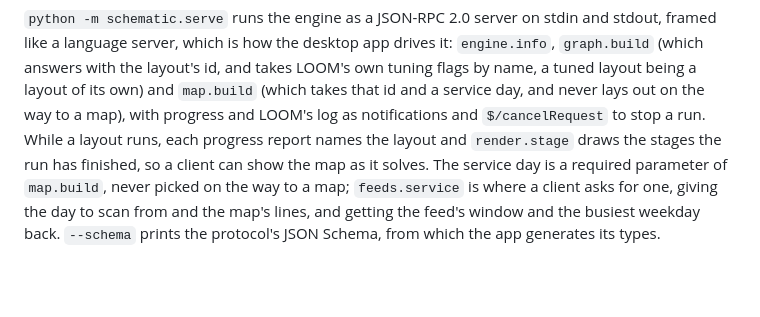
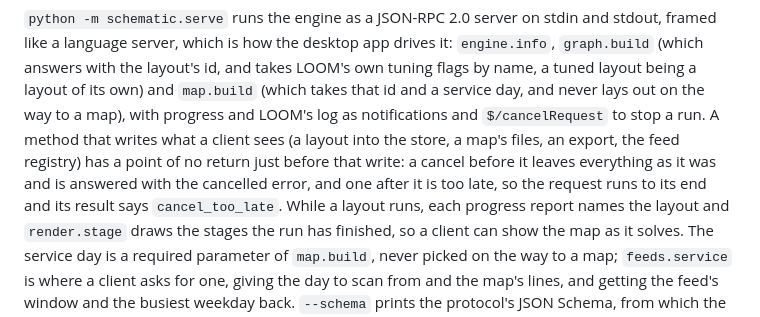
Before and after one commit to richc117/legible-cities, a Markdown page: README.md, the part around the change. Drawn GitHub-style; blank space fills up the shorter version.

Commit message:
Say in the README when a cancel comes too late
The protocol section said $/cancelRequest stops a run, which a client
now has to read with the rule beside it: a method that writes what a
client sees has a point of no return just before that write, and a
cancel after it is answered with the result and cancel_too_late
(issue 80).

Co-Authored-By: Claude Opus 5.5 <noreply@anthropic.com>

```diff
--- a/README.md
+++ b/README.md
@@ -229,7 +229,12 @@ and takes LOOM's own tuning flags by name, a tuned layout being a layout of
 its own)
 and `map.build` (which takes that id and a service day, and never lays out
 on the way to a map), with progress and LOOM's log as notifications and
-`$/cancelRequest` to stop a run. While a layout runs, each progress report
+`$/cancelRequest` to stop a run. A method that writes what a client sees (a
+layout into the store, a map's files, an export, the feed registry) has a
+point of no return just before that write: a cancel before it leaves
+everything as it was and is answered with the cancelled error, and one after
+it is too late, so the request runs to its end and its result says
+`cancel_too_late`. While a layout runs, each progress report
 names the layout and `render.stage` draws the stages the run has finished, so
 a client can show the map as it solves. The service day is a required parameter
 of `map.build`, never picked on the way to a map; `feeds.service` is where
```
